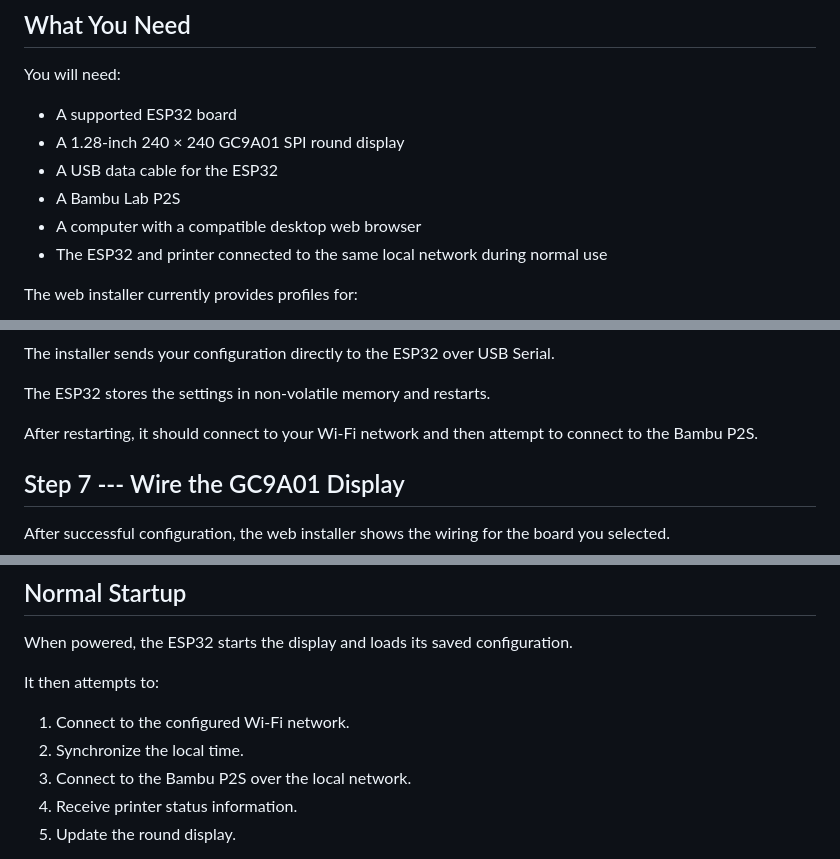
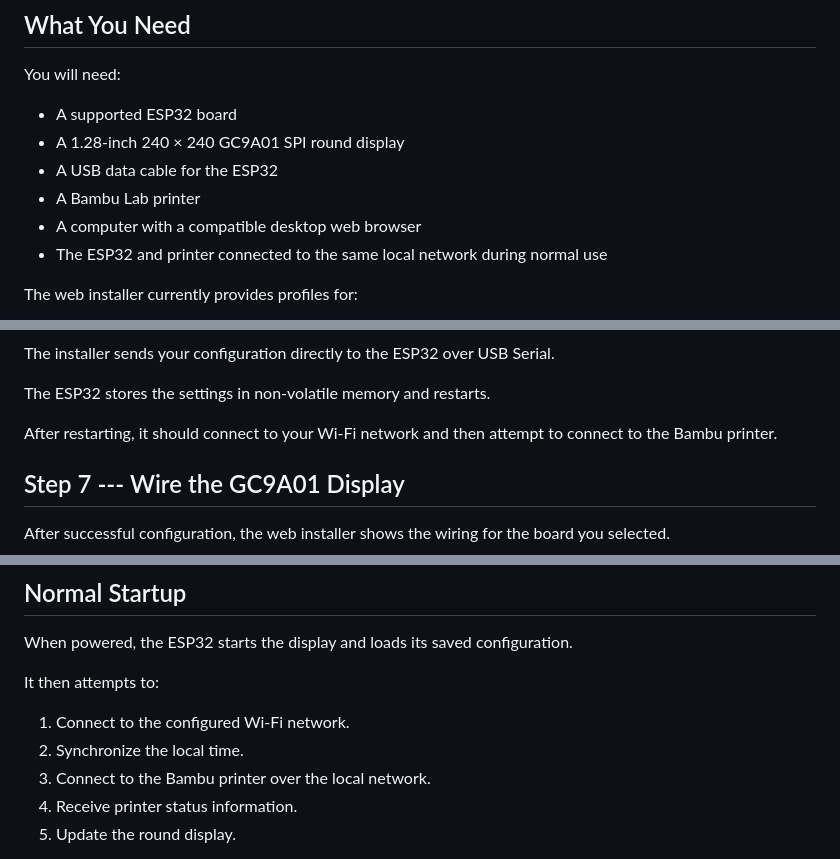
Before and after one commit to 2110droid/BambuLabDisplay, a Markdown page: README.md, 3 parts joined by grey strips. Rendered like a GitHub page.

```diff
--- a/README.md
+++ b/README.md
@@ -28,7 +28,7 @@ You will need:
 -   A supported ESP32 board
 -   A 1.28-inch 240 × 240 GC9A01 SPI round display
 -   A USB data cable for the ESP32
--   A Bambu Lab P2S
+-   A Bambu Lab printer
 -   A computer with a compatible desktop web browser
 -   The ESP32 and printer connected to the same local network during
     normal use
@@ -135,7 +135,7 @@ Serial.
 The ESP32 stores the settings in non-volatile memory and restarts.
 
 After restarting, it should connect to your Wi-Fi network and then
-attempt to connect to the Bambu P2S.
+attempt to connect to the Bambu printer.
 
 ## Step 7 --- Wire the GC9A01 Display
 
@@ -222,7 +222,7 @@ It then attempts to:
 
 1.  Connect to the configured Wi-Fi network.
 2.  Synchronize the local time.
-3.  Connect to the Bambu P2S over the local network.
+3.  Connect to the Bambu printer over the local network.
 4.  Receive printer status information.
 5.  Update the round display.
 
```
Also changed, not shown: other parts of README.md (+10 -10 lines).
